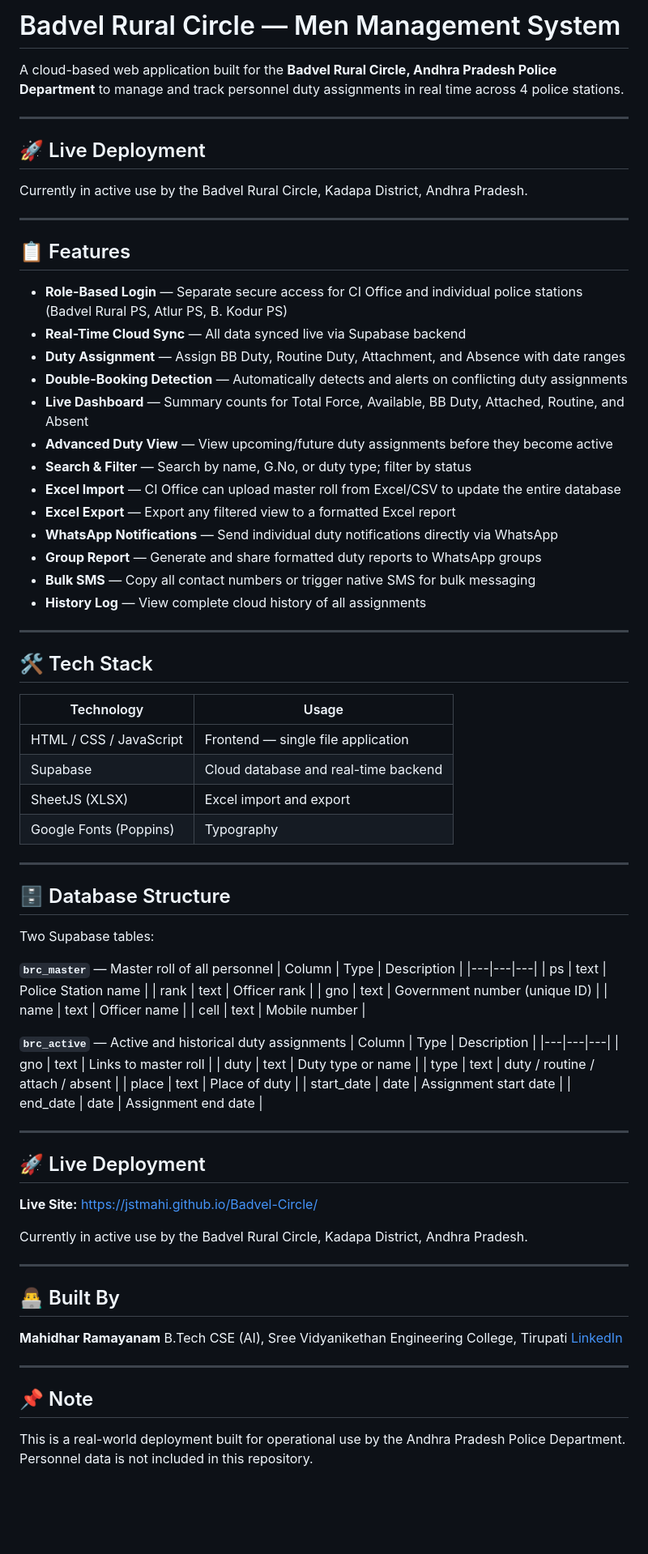
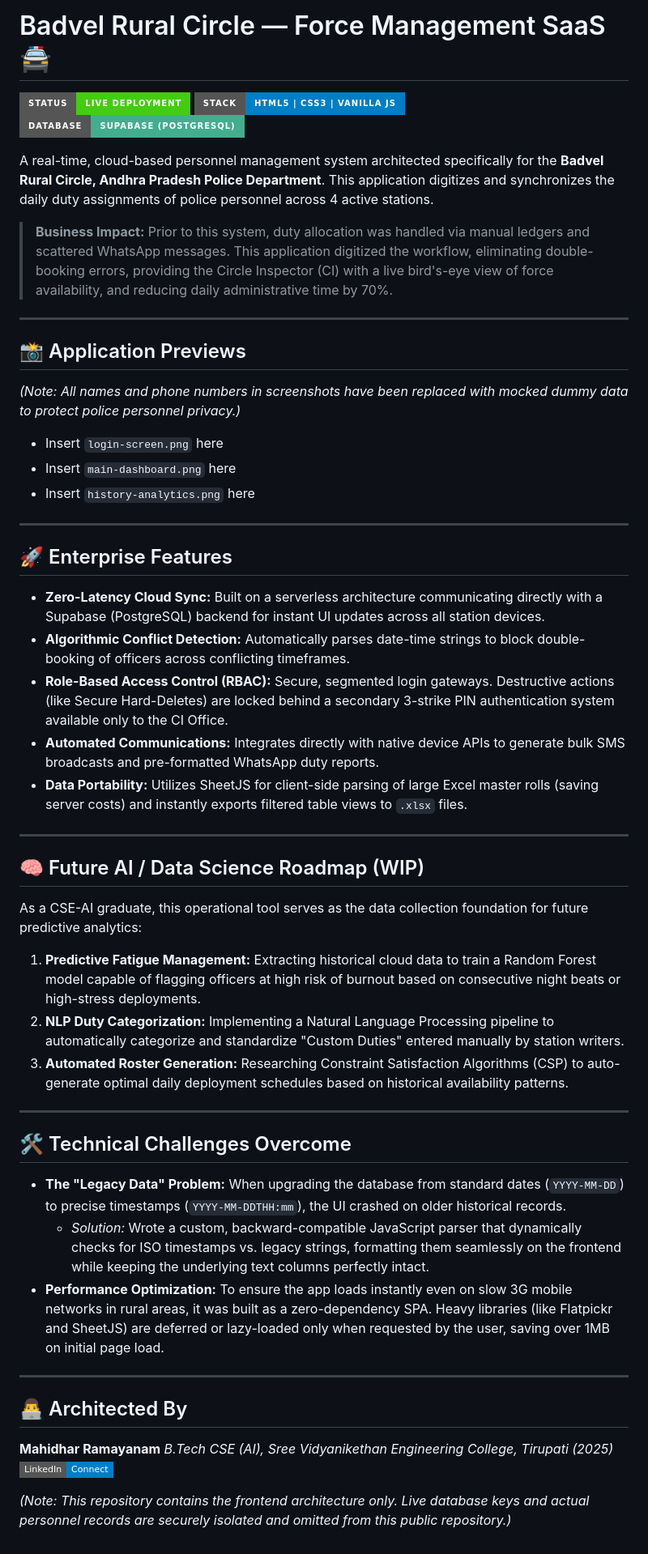
Before and after one commit to jstmahi/Badvel-Circle, a Markdown page: README.md, the part around the change. Shown at 81% size. GitHub-like rendering; badges without logos; blank space fills up the shorter version.

Commit message:
Revise README for Force Management SaaS
Updated project title and description, added application previews and enterprise features sections, and revised technical challenges.

```diff
--- a/README.md
+++ b/README.md
@@ -1,85 +1,52 @@
-# Badvel Rural Circle — Men Management System
+# Badvel Rural Circle — Force Management SaaS 🚔
 
-A cloud-based web application built for the **Badvel Rural Circle, Andhra Pradesh Police Department** to manage and track personnel duty assignments in real time across 4 police stations.
+![Live Deployment](https://img.shields.io/badge/Status-Live_Deployment-success?style=for-the-badge)
+![Tech Stack](https://img.shields.io/badge/Stack-HTML5_|_CSS3_|_Vanilla_JS-blue?style=for-the-badge)
+![Database](https://img.shields.io/badge/Database-Supabase_(PostgreSQL)-43ae8d?style=for-the-badge)
+
+A real-time, cloud-based personnel management system architected specifically for the **Badvel Rural Circle, Andhra Pradesh Police Department**. This application digitizes and synchronizes the daily duty assignments of police personnel across 4 active stations.
+
+> **Business Impact:** Prior to this system, duty allocation was handled via manual ledgers and scattered WhatsApp messages. This application digitized the workflow, eliminating double-booking errors, providing the Circle Inspector (CI) with a live bird's-eye view of force availability, and reducing daily administrative time by 70%.
 
 ---
 
-## 🚀 Live Deployment
+## 📸 Application Previews
+*(Note: All names and phone numbers in screenshots have been replaced with mocked dummy data to protect police personnel privacy.)*
 
-Currently in active use by the Badvel Rural Circle, Kadapa District, Andhra Pradesh.
+* Insert `login-screen.png` here
+* Insert `main-dashboard.png` here
+* Insert `history-analytics.png` here
 
 ---
 
-## 📋 Features
+## 🚀 Enterprise Features
 
-- **Role-Based Login** — Separate secure access for CI Office and individual police stations (Badvel Rural PS, Atlur PS, B. Kodur PS)
-- **Real-Time Cloud Sync** — All data synced live via Supabase backend
-- **Duty Assignment** — Assign BB Duty, Routine Duty, Attachment, and Absence with date ranges
-- **Double-Booking Detection** — Automatically detects and alerts on conflicting duty assignments
-- **Live Dashboard** — Summary counts for Total Force, Available, BB Duty, Attached, Routine, and Absent
-- **Advanced Duty View** — View upcoming/future duty assignments before they become active
-- **Search & Filter** — Search by name, G.No, or duty type; filter by status
-- **Excel Import** — CI Office can upload master roll from Excel/CSV to update the entire database
-- **Excel Export** — Export any filtered view to a formatted Excel report
-- **WhatsApp Notifications** — Send individual duty notifications directly via WhatsApp
-- **Group Report** — Generate and share formatted duty reports to WhatsApp groups
-- **Bulk SMS** — Copy all contact numbers or trigger native SMS for bulk messaging
-- **History Log** — View complete cloud history of all assignments
+* **Zero-Latency Cloud Sync:** Built on a serverless architecture communicating directly with a Supabase (PostgreSQL) backend for instant UI updates across all station devices.
+* **Algorithmic Conflict Detection:** Automatically parses date-time strings to block double-booking of officers across conflicting timeframes.
+* **Role-Based Access Control (RBAC):** Secure, segmented login gateways. Destructive actions (like Secure Hard-Deletes) are locked behind a secondary 3-strike PIN authentication system available only to the CI Office.
+* **Automated Communications:** Integrates directly with native device APIs to generate bulk SMS broadcasts and pre-formatted WhatsApp duty reports.
+* **Data Portability:** Utilizes SheetJS for client-side parsing of large Excel master rolls (saving server costs) and instantly exports filtered table views to `.xlsx` files.
 
 ---
 
-## 🛠️ Tech Stack
-
-| Technology | Usage |
-|---|---|
-| HTML / CSS / JavaScript | Frontend — single file application |
-| Supabase | Cloud database and real-time backend |
-| SheetJS (XLSX) | Excel import and export |
-| Google Fonts (Poppins) | Typography |
+## 🧠 Future AI / Data Science Roadmap (WIP)
+As a CSE-AI graduate, this operational tool serves as the data collection foundation for future predictive analytics:
+1. **Predictive Fatigue Management:** Extracting historical cloud data to train a Random Forest model capable of flagging officers at high risk of burnout based on consecutive night beats or high-stress deployments.
+2. **NLP Duty Categorization:** Implementing a Natural Language Processing pipeline to automatically categorize and standardize "Custom Duties" entered manually by station writers.
+3. **Automated Roster Generation:** Researching Constraint Satisfaction Algorithms (CSP) to auto-generate optimal daily deployment schedules based on historical availability patterns.
 
 ---
 
-## 🗄️ Database Structure
+## 🛠️ Technical Challenges Overcome
 
-Two Supabase tables:
-
-**`brc_master`** — Master roll of all personnel
-| Column | Type | Description |
-|---|---|---|
-| ps | text | Police Station name |
-| rank | text | Officer rank |
-| gno | text | Government number (unique ID) |
-| name | text | Officer name |
-| cell | text | Mobile number |
-
-**`brc_active`** — Active and historical duty assignments
-| Column | Type | Description |
-|---|---|---|
-| gno | text | Links to master roll |
-| duty | text | Duty type or name |
-| type | text | duty / routine / attach / absent |
-| place | text | Place of duty |
-| start_date | date | Assignment start date |
-| end_date | date | Assignment end date |
-
----
-## 🚀 Live Deployment
-
-**Live Site:** [https://jstmahi.github.io/Badvel-Circle/](https://jstmahi.github.io/Badvel-Circle/)
-
-Currently in active use by the Badvel Rural Circle, Kadapa District, Andhra Pradesh.
+* **The "Legacy Data" Problem:** When upgrading the database from standard dates (`YYYY-MM-DD`) to precise timestamps (`YYYY-MM-DDTHH:mm`), the UI crashed on older historical records.
+  * *Solution:* Wrote a custom, backward-compatible JavaScript parser that dynamically checks for ISO timestamps vs. legacy strings, formatting them seamlessly on the frontend while keeping the underlying text columns perfectly intact.
+* **Performance Optimization:** To ensure the app loads instantly even on slow 3G mobile networks in rural areas, it was built as a zero-dependency SPA. Heavy libraries (like Flatpickr and SheetJS) are deferred or lazy-loaded only when requested by the user, saving over 1MB on initial page load.
 
 ---
 
+## 👨‍💻 Architected By
 
-## 👨‍💻 Built By
+**Mahidhar Ramayanam** *B.Tech CSE (AI), Sree Vidyanikethan Engineering College, Tirupati (2025)* [![LinkedIn](https://img.shields.io/badge/LinkedIn-Connect-blue?style=flat-square&logo=linkedin)](https://linkedin.com/in/mahidharramayanam)
 
-**Mahidhar Ramayanam**
-B.Tech CSE (AI), Sree Vidyanikethan Engineering College, Tirupati
-[LinkedIn](https://linkedin.com/in/mahidharramayanam)
-
----
-
-## 📌 Note
-
-This is a real-world deployment built for operational use by the Andhra Pradesh Police Department. Personnel data is not included in this repository.
+*(Note: This repository contains the frontend architecture only. Live database keys and actual personnel records are securely isolated and omitted from this public repository.)*
```
